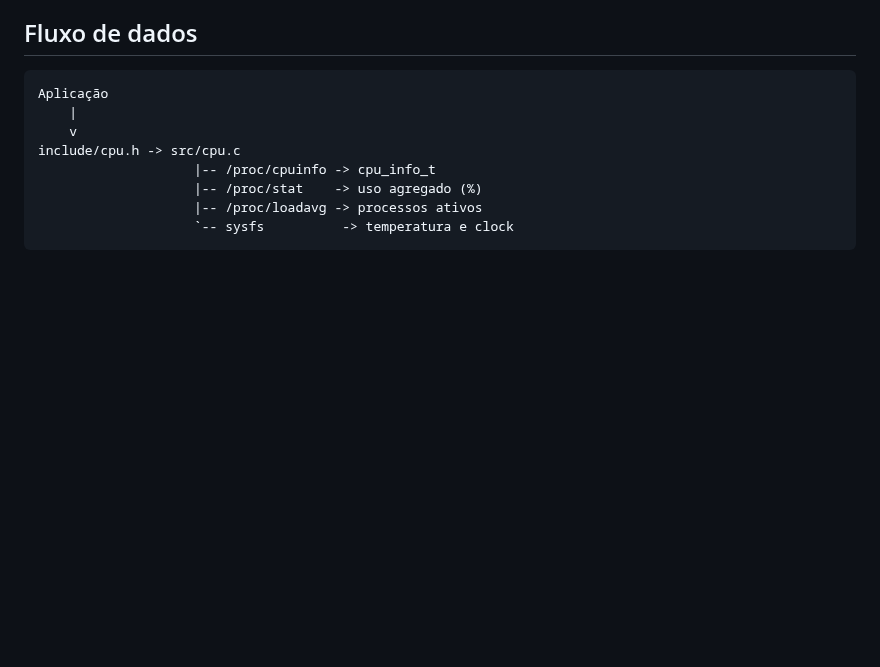
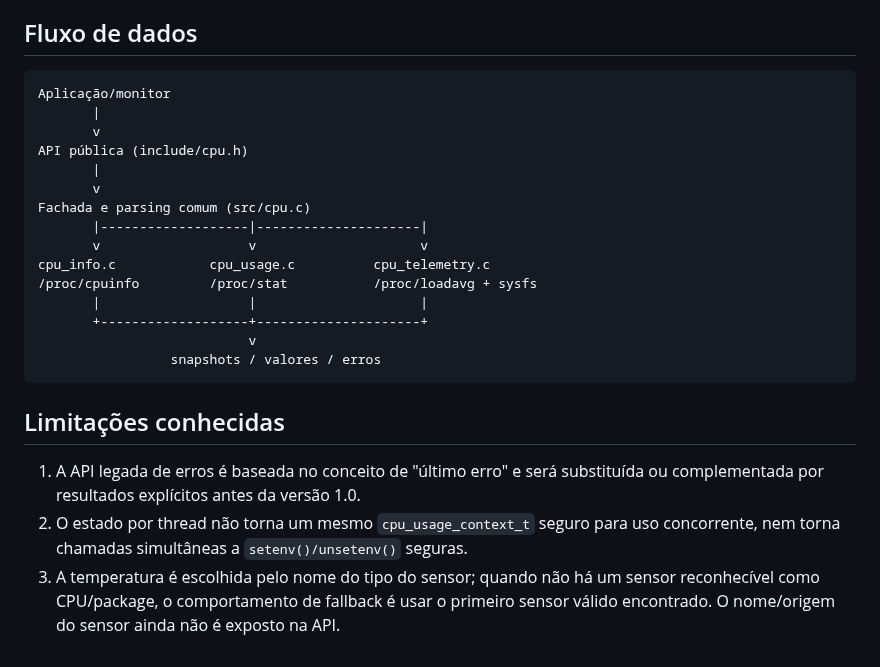
Before and after one commit to mnl-nox/cpu-reader, a Markdown page: doc/arquitetura.md, the part around one of its changes. Drawn GitHub-style; blank space fills up the shorter version.

````diff
--- a/doc/arquitetura.md
+++ b/doc/arquitetura.md
@@ -45,12 +75,31 @@ As variáveis de ambiente de override existem para testes e depuração. Em uso
 ## Fluxo de dados
 
 ```text
-Aplicação
-    |
-    v
-include/cpu.h -> src/cpu.c
-                    |-- /proc/cpuinfo -> cpu_info_t
-                    |-- /proc/stat    -> uso agregado (%)
-                    |-- /proc/loadavg -> processos ativos
-                    `-- sysfs          -> temperatura e clock
+Aplicação/monitor
+       |
+       v
+API pública (include/cpu.h)
+       |
+       v
+Fachada e parsing comum (src/cpu.c)
+       |-------------------|---------------------|
+       v                   v                     v
+cpu_info.c            cpu_usage.c          cpu_telemetry.c
+/proc/cpuinfo         /proc/stat           /proc/loadavg + sysfs
+       |                   |                     |
+       +-------------------+---------------------+
+                           v
+                 snapshots / valores / erros
 ```
+
+## Limitações conhecidas
+
+1. A API legada de erros é baseada no conceito de "último erro" e será
+   substituída ou complementada por resultados explícitos antes da versão 1.0.
+2. O estado por thread não torna um mesmo `cpu_usage_context_t` seguro para
+   uso concorrente, nem torna chamadas simultâneas a `setenv()/unsetenv()`
+   seguras.
+3. A temperatura é escolhida pelo nome do tipo do sensor; quando não há um
+   sensor reconhecível como CPU/package, o comportamento de fallback é usar o
+   primeiro sensor válido encontrado. O nome/origem do sensor ainda não é
+   exposto na API.
````
Also changed, not shown: other parts of doc/arquitetura.md (+61 -31 lines).
